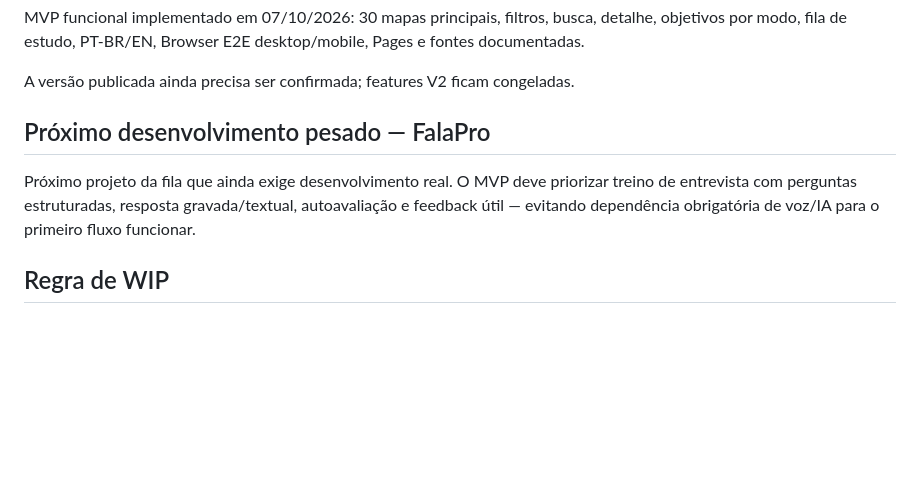
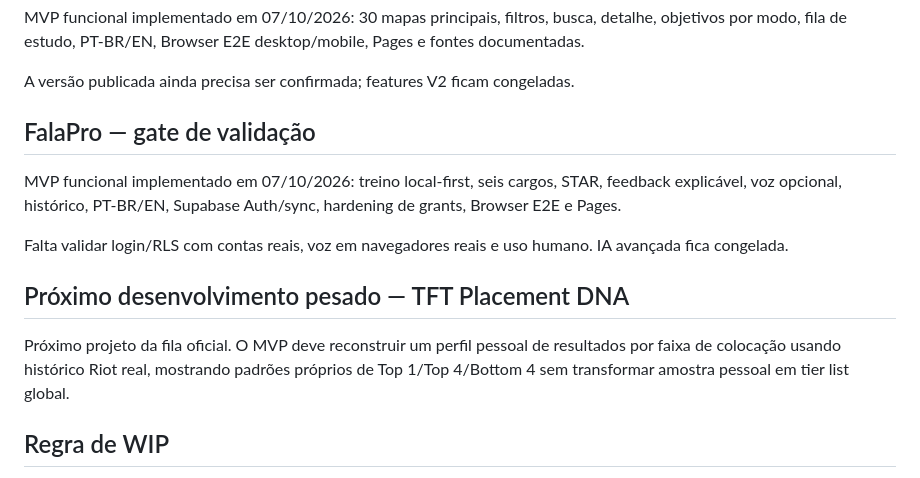
Before and after one commit to HelioConde/ideias-ia-lab, a Markdown page: PAINEL_EXECUCAO.md, the part around the change. GitHub-like rendering; blank space fills up the shorter version.

Commit message:
docs: move FalaPro to validation and advance TFT Placement DNA

```diff
--- a/PAINEL_EXECUCAO.md
+++ b/PAINEL_EXECUCAO.md
@@ -140,9 +140,15 @@ MVP funcional implementado em 07/10/2026: 30 mapas principais, filtros, busca, d
 
 A versão publicada ainda precisa ser confirmada; features V2 ficam congeladas.
 
-## Próximo desenvolvimento pesado — FalaPro
+## FalaPro — gate de validação
 
-Próximo projeto da fila que ainda exige desenvolvimento real. O MVP deve priorizar treino de entrevista com perguntas estruturadas, resposta gravada/textual, autoavaliação e feedback útil — evitando dependência obrigatória de voz/IA para o primeiro fluxo funcionar.
+MVP funcional implementado em 07/10/2026: treino local-first, seis cargos, STAR, feedback explicável, voz opcional, histórico, PT-BR/EN, Supabase Auth/sync, hardening de grants, Browser E2E e Pages.
+
+Falta validar login/RLS com contas reais, voz em navegadores reais e uso humano. IA avançada fica congelada.
+
+## Próximo desenvolvimento pesado — TFT Placement DNA
+
+Próximo projeto da fila oficial. O MVP deve reconstruir um perfil pessoal de resultados por faixa de colocação usando histórico Riot real, mostrando padrões próprios de Top 1/Top 4/Bottom 4 sem transformar amostra pessoal em tier list global.
 
 ## Regra de WIP
 
```
